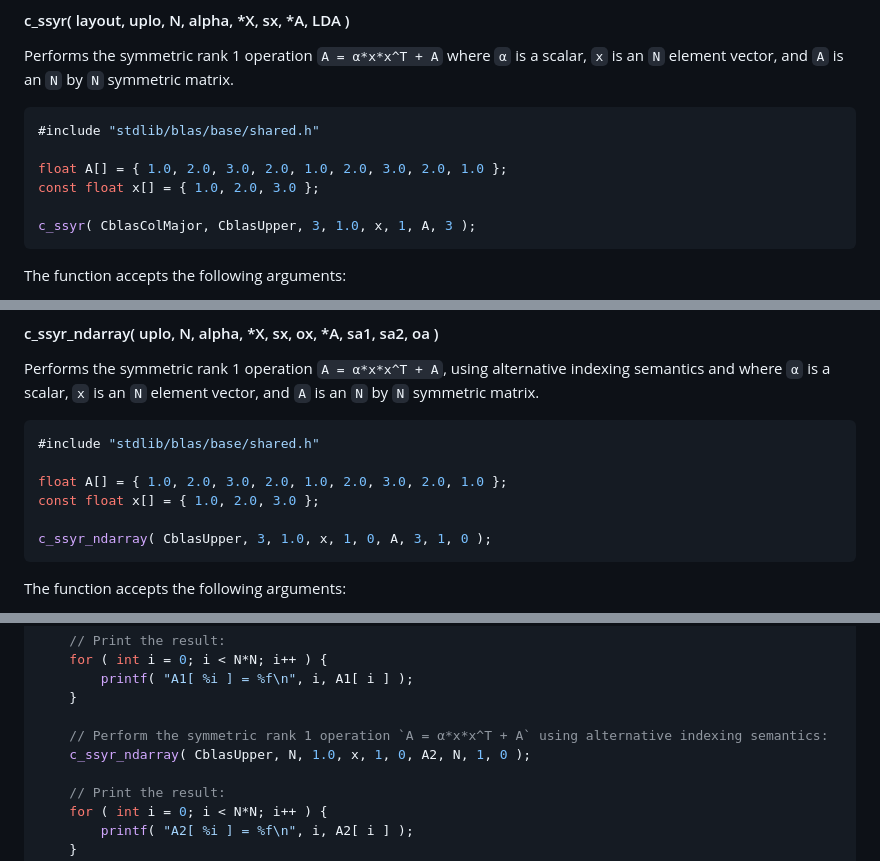
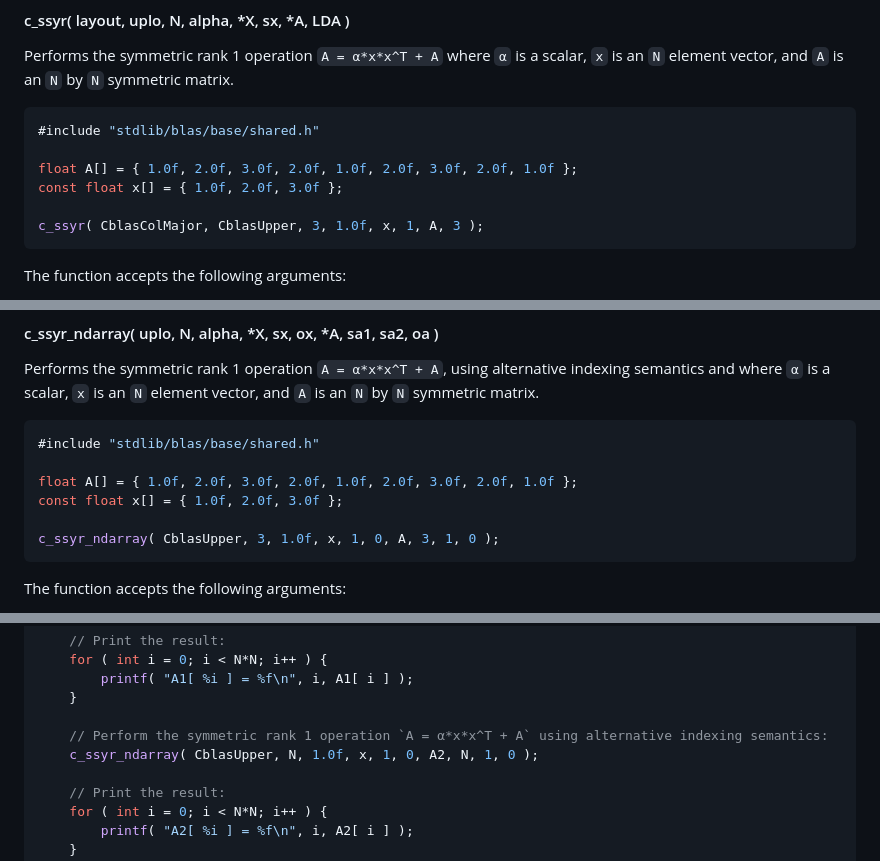
Before and after one commit to stdlib-js/blas-base-ssyr, a Markdown page: README.md, 3 parts joined by grey strips. GitHub-like rendering.

Commit message:
Auto-generated commit

````diff
--- a/README.md
+++ b/README.md
@@ -233,10 +233,10 @@ Performs the symmetric rank 1 operation `A = α*x*x^T + A` where `α` is a scala
 ```c
 #include "stdlib/blas/base/shared.h"
 
-float A[] = { 1.0, 2.0, 3.0, 2.0, 1.0, 2.0, 3.0, 2.0, 1.0 };
-const float x[] = { 1.0, 2.0, 3.0 };
+float A[] = { 1.0f, 2.0f, 3.0f, 2.0f, 1.0f, 2.0f, 3.0f, 2.0f, 1.0f };
+const float x[] = { 1.0f, 2.0f, 3.0f };
 
-c_ssyr( CblasColMajor, CblasUpper, 3, 1.0, x, 1, A, 3 );
+c_ssyr( CblasColMajor, CblasUpper, 3, 1.0f, x, 1, A, 3 );
 ```
 
 The function accepts the following arguments:
@@ -261,10 +261,10 @@ Performs the symmetric rank 1 operation `A = α*x*x^T + A`, using alternative in
 ```c
 #include "stdlib/blas/base/shared.h"
 
-float A[] = { 1.0, 2.0, 3.0, 2.0, 1.0, 2.0, 3.0, 2.0, 1.0 };
-const float x[] = { 1.0, 2.0, 3.0 };
+float A[] = { 1.0f, 2.0f, 3.0f, 2.0f, 1.0f, 2.0f, 3.0f, 2.0f, 1.0f };
+const float x[] = { 1.0f, 2.0f, 3.0f };
 
-c_ssyr_ndarray( CblasUpper, 3, 1.0, x, 1, 0, A, 3, 1, 0 );
+c_ssyr_ndarray( CblasUpper, 3, 1.0f, x, 1, 0, A, 3, 1, 0 );
 ```
 
 The function accepts the following arguments:
@@ -336,7 +336,7 @@ int main( void ) {
     }
 
     // Perform the symmetric rank 1 operation `A = α*x*x^T + A` using alternative indexing semantics:
-    c_ssyr_ndarray( CblasUpper, N, 1.0, x, 1, 0, A2, N, 1, 0 );
+    c_ssyr_ndarray( CblasUpper, N, 1.0f, x, 1, 0, A2, N, 1, 0 );
 
     // Print the result:
     for ( int i = 0; i < N*N; i++ ) {
````
Also changed, not shown: CHANGELOG.md (+1 -0 lines).
